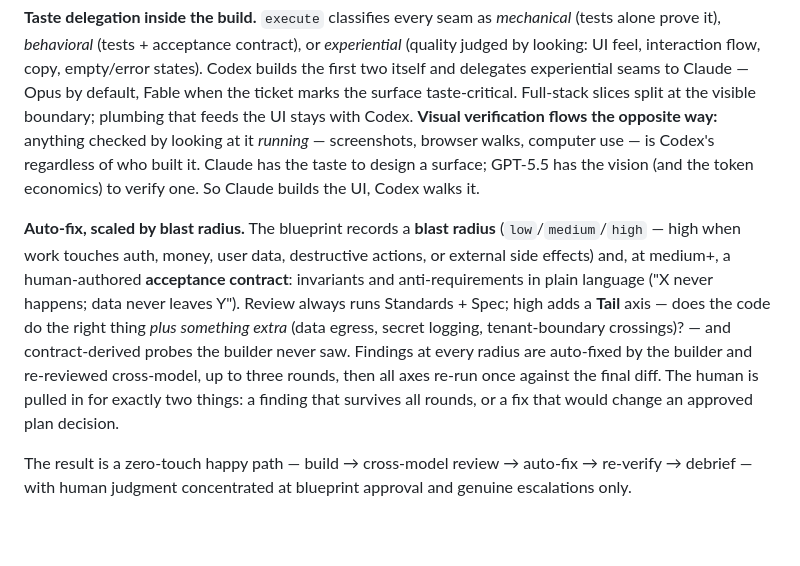
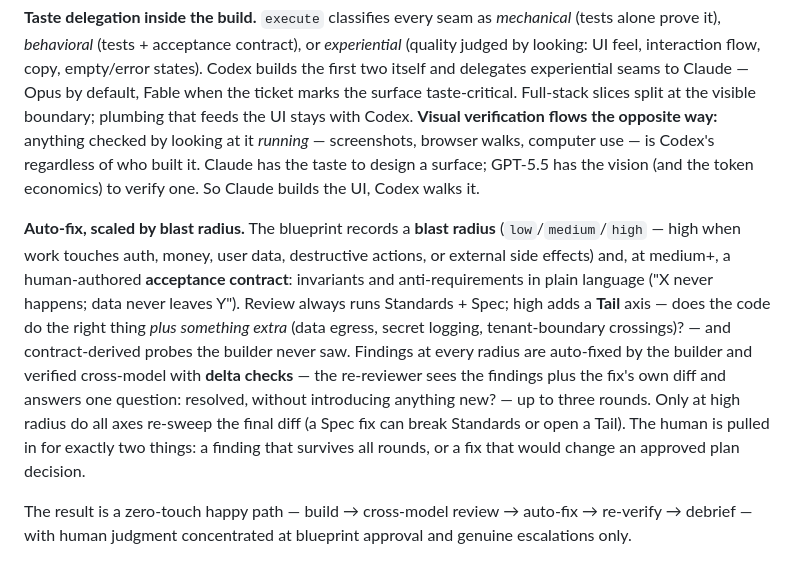
Before and after one commit to r3xsean/architect-loop, a Markdown page: README.md, the part around the change. GitHub-like rendering; blank space fills up the shorter version.

```diff
--- a/README.md
+++ b/README.md
@@ -25,7 +25,7 @@ The loop runs on **two model families deliberately** — Claude (Anthropic) and
 
 **Taste delegation inside the build.** `execute` classifies every seam as *mechanical* (tests alone prove it), *behavioral* (tests + acceptance contract), or *experiential* (quality judged by looking: UI feel, interaction flow, copy, empty/error states). Codex builds the first two itself and delegates experiential seams to Claude — Opus by default, Fable when the ticket marks the surface taste-critical. Full-stack slices split at the visible boundary; plumbing that feeds the UI stays with Codex. **Visual verification flows the opposite way:** anything checked by looking at it *running* — screenshots, browser walks, computer use — is Codex's regardless of who built it. Claude has the taste to design a surface; GPT-5.5 has the vision (and the token economics) to verify one. So Claude builds the UI, Codex walks it.
 
-**Auto-fix, scaled by blast radius.** The blueprint records a **blast radius** (`low`/`medium`/`high` — high when work touches auth, money, user data, destructive actions, or external side effects) and, at medium+, a human-authored **acceptance contract**: invariants and anti-requirements in plain language ("X never happens; data never leaves Y"). Review always runs Standards + Spec; high adds a **Tail** axis — does the code do the right thing *plus something extra* (data egress, secret logging, tenant-boundary crossings)? — and contract-derived probes the builder never saw. Findings at every radius are auto-fixed by the builder and re-reviewed cross-model, up to three rounds, then all axes re-run once against the final diff. The human is pulled in for exactly two things: a finding that survives all rounds, or a fix that would change an approved plan decision.
+**Auto-fix, scaled by blast radius.** The blueprint records a **blast radius** (`low`/`medium`/`high` — high when work touches auth, money, user data, destructive actions, or external side effects) and, at medium+, a human-authored **acceptance contract**: invariants and anti-requirements in plain language ("X never happens; data never leaves Y"). Review always runs Standards + Spec; high adds a **Tail** axis — does the code do the right thing *plus something extra* (data egress, secret logging, tenant-boundary crossings)? — and contract-derived probes the builder never saw. Findings at every radius are auto-fixed by the builder and verified cross-model with **delta checks** — the re-reviewer sees the findings plus the fix's own diff and answers one question: resolved, without introducing anything new? — up to three rounds. Only at high radius do all axes re-sweep the final diff (a Spec fix can break Standards or open a Tail). The human is pulled in for exactly two things: a finding that survives all rounds, or a fix that would change an approved plan decision.
 
 The result is a zero-touch happy path — build → cross-model review → auto-fix → re-verify → debrief — with human judgment concentrated at blueprint approval and genuine escalations only.
 
```
Also changed, not shown: skills/critique/SKILL.md (+1 -1 lines), skills/matt-code-review/SKILL.md (+2 -2 lines).
